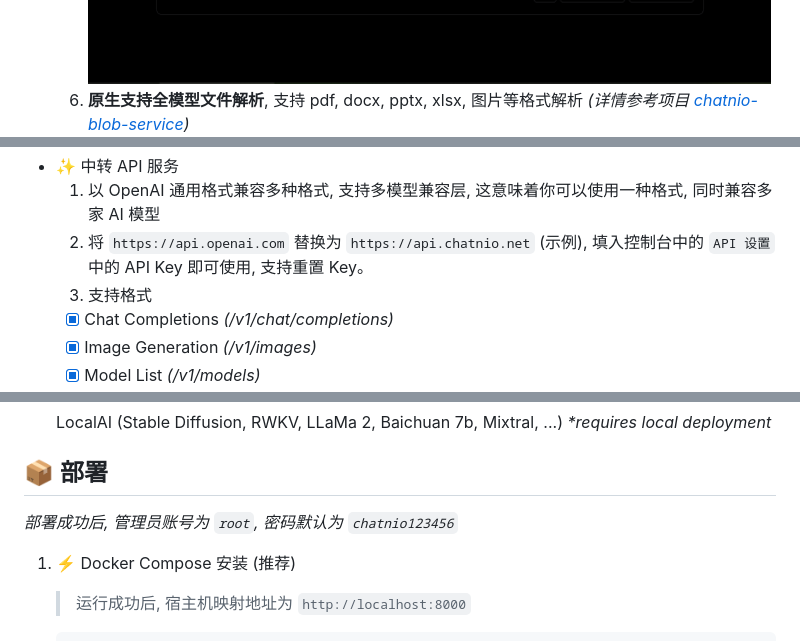
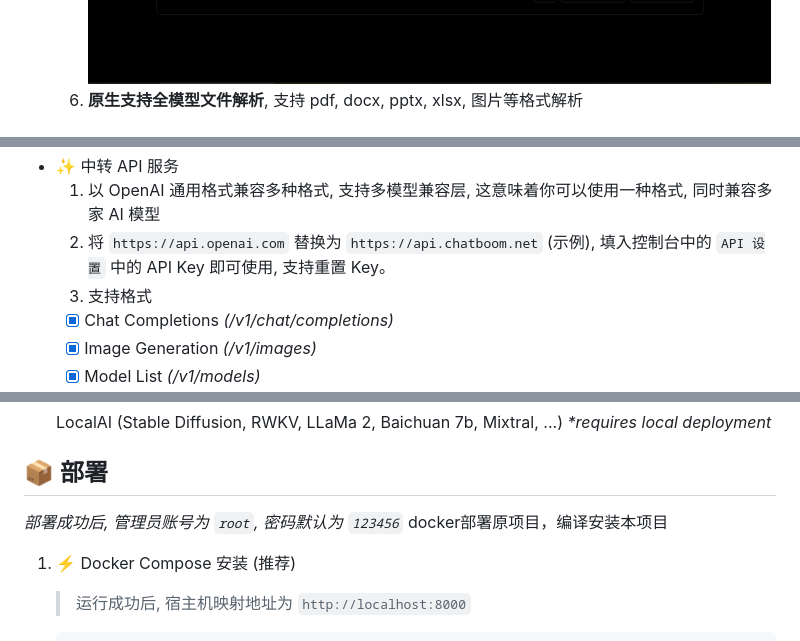
Before and after one commit to zmh-program/chatnio, a Markdown page: README_zh-CN.md, 3 parts joined by grey strips. Rendered like a GitHub page.

```diff
--- a/README_zh-CN.md
+++ b/README_zh-CN.md
@@ -33,7 +28,7 @@ _🚀 **Next Generation AI One-Stop Solution**_
   4. **支持多端适配**, 支持 PWA 应用, 支持桌面端 *(桌面端基于 [Tauri](https://github.com/tauri-apps/tauri))*
   5. **对话记忆功能**, 云端同步, 原生支持站点直链分享对话, 支持使用分享对话, 分享对话保存为图片, 支持分享管理 (支持查看, 删除分享等操作)
      ![对话分享](/screenshot/sharing.png)
-  6. **原生支持全模型文件解析**, 支持 pdf, docx, pptx, xlsx, 图片等格式解析 _(详情参考项目 [chatnio-blob-service](https://github.com/Deeptrain-Community/chatnio-blob-service))_
+  6. **原生支持全模型文件解析**, 支持 pdf, docx, pptx, xlsx, 图片等格式解析
      ![文件上传](/screenshot/file.png)
   7. 支持全模型 DuckDuckGo 联网搜索功能 _(详情参考项目 [duckduckgo-api](https://github.com/binjie09/duckduckgo-api), 需自行搭建并在系统设置中联网设置中设置, 感谢作者 [@binjie09](https://github.com/binjie09), 中转 API 模型前加 **web-** 前缀即可开启联网搜索)_
      ![联网搜索](/screenshot/online.png)
@@ -83,7 +78,7 @@ _🚀 **Next Generation AI One-Stop Solution**_
   ![渠道分组](/screenshot/channel-group.png)
 - ✨ 中转 API 服务
   1. 以 OpenAI 通用格式兼容多种格式, 支持多模型兼容层, 这意味着你可以使用一种格式, 同时兼容多家 AI 模型
-  2. 将 `https://api.openai.com` 替换为 `https://api.chatnio.net` (示例), 填入控制台中的 `API 设置` 中的 API Key 即可使用, 支持重置 Key。
+  2. 将 `https://api.openai.com` 替换为 `https://api.chatboom.net` (示例), 填入控制台中的 `API 设置` 中的 API Key 即可使用, 支持重置 Key。
   3. 支持格式
     - [x] Chat Completions _(/v1/chat/completions)_
     - [x] Image Generation _(/v1/images)_
@@ -117,7 +112,8 @@ _🚀 **Next Generation AI One-Stop Solution**_
 
 
 ## 📦 部署
-*部署成功后, 管理员账号为 `root`, 密码默认为 `chatnio123456`*
+*部署成功后, 管理员账号为 `root`, 密码默认为 `123456`*
+docker部署原项目，编译安装本项目
 
 1. ⚡ Docker Compose 安装 (推荐)
 
```
Also changed, not shown: other parts of README_zh-CN.md (+12 -22 lines), README.md (+3 -4 lines).
